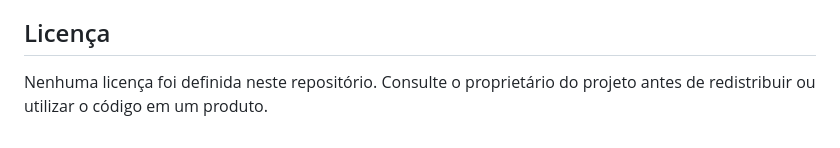
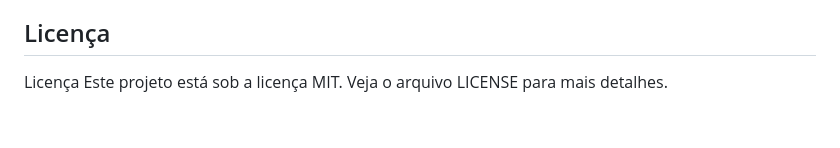
Before and after one commit to lfbond/gasto_foto, a Markdown page: README.md, the part around the change. GitHub-like rendering.

Commit message:
Update license information to MIT

```diff
--- a/README.md
+++ b/README.md
@@ -148,4 +148,4 @@ Controla a aparência da aplicação, incluindo o resumo em verde, o seletor de
 
 ## Licença
 
-Nenhuma licença foi definida neste repositório. Consulte o proprietário do projeto antes de redistribuir ou utilizar o código em um produto.
+Licença Este projeto está sob a licença MIT. Veja o arquivo LICENSE para mais detalhes.
```
